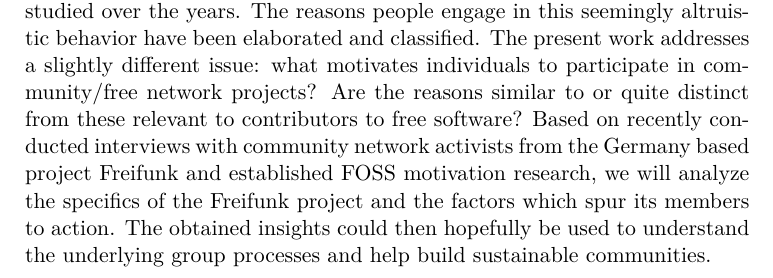
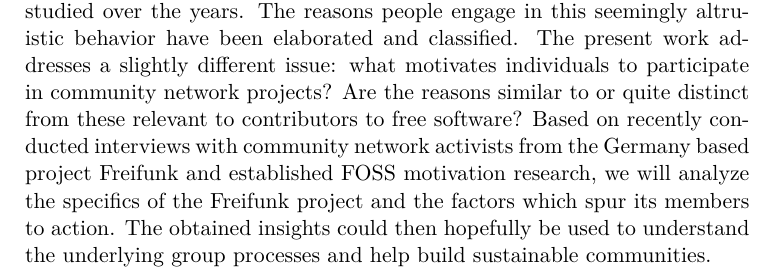
Before and after one commit to lusy/motFossFf-paper, a LaTeX paper (main.tex, which reads 0-Abstract.tex): part of page 3 of 17, cut so that both start at the same text. Compiled offline with pdfLaTeX.

Commit message:
clean up abstract

```diff
--- a/0-Abstract.tex
+++ b/0-Abstract.tex
@@ -3,7 +3,7 @@
   Motivation of free and open source software developers has been widely studied over the years.
   The reasons people engage in this seemingly altruistic behavior have been elaborated and classified.
   The present work addresses a slightly different issue:
-  what motivates individuals to participate in community/free network projects? %people/activists/individuals/actors
+  what motivates individuals to participate in community network projects? %people/activists/individuals/actors
   %TODO: decide whether free/community networks should be used synonymously
   Are the reasons similar to or quite distinct from these relevant to contributors to free software?
   Based on recently conducted interviews with community network activists from the Germany based project Freifunk and established FOSS motivation research, we will analyze the specifics of the Freifunk project and the factors which spur its members to action.
```
